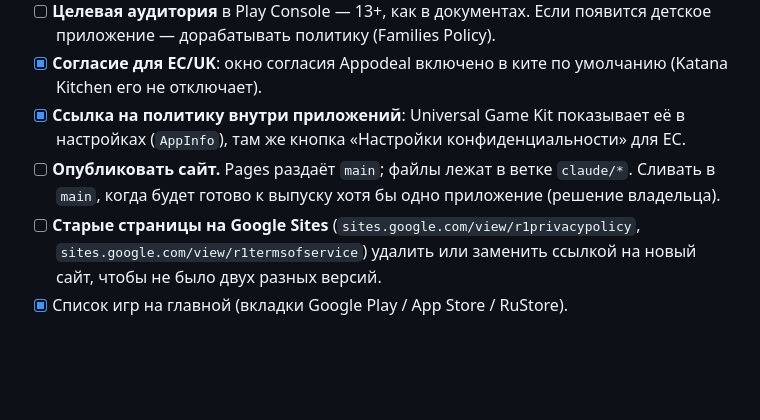
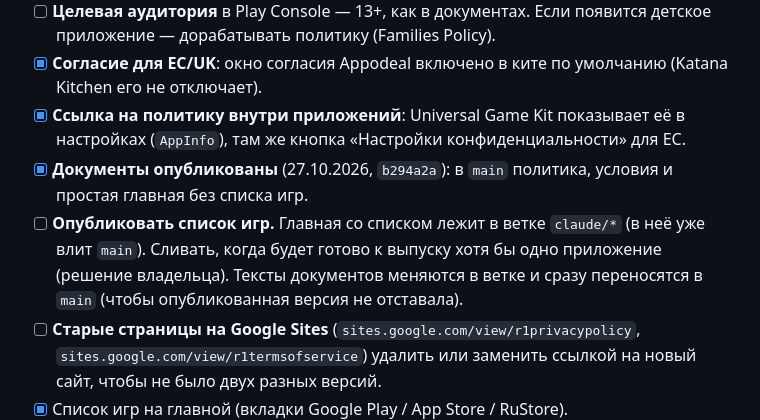
Before and after one commit to MrsVasili/MrsVasili.github.io, a Markdown page: CLAUDE.md, the part around the change. Drawn GitHub-style; blank space fills up the shorter version.

Commit message:
CLAUDE.md: documents published, games list waits for a release
Co-Authored-By: Claude Opus 5.5 <noreply@anthropic.com>
Claude-Session: https://claude.ai/code/session_01Rxot8xKxnLncAsohXzg4h6

```diff
--- a/CLAUDE.md
+++ b/CLAUDE.md
@@ -65,7 +65,8 @@
 - [ ] **Целевая аудитория** в Play Console — 13+, как в документах. Если появится детское приложение — дорабатывать политику (Families Policy).
 - [x] **Согласие для ЕС/UK**: окно согласия Appodeal включено в ките по умолчанию (Katana Kitchen его не отключает).
 - [x] **Ссылка на политику внутри приложений**: Universal Game Kit показывает её в настройках (`AppInfo`), там же кнопка «Настройки конфиденциальности» для ЕС.
-- [ ] **Опубликовать сайт.** Pages раздаёт `main`; файлы лежат в ветке `claude/*`. Сливать в `main`, когда будет готово к выпуску хотя бы одно приложение (решение владельца).
+- [x] **Документы опубликованы** (27.10.2026, `b294a2a`): в `main` политика, условия и простая главная без списка игр.
+- [ ] **Опубликовать список игр.** Главная со списком лежит в ветке `claude/*` (в неё уже влит `main`). Сливать, когда будет готово к выпуску хотя бы одно приложение (решение владельца). Тексты документов меняются в ветке и сразу переносятся в `main` (чтобы опубликованная версия не отставала).
 - [ ] **Старые страницы на Google Sites** (`sites.google.com/view/r1privacypolicy`, `sites.google.com/view/r1termsofservice`) удалить или заменить ссылкой на новый сайт, чтобы не было двух разных версий.
 - [x] Список игр на главной (вкладки Google Play / App Store / RuStore).
 - [ ] **Katana Kitchen в `games.json`**: ссылки Google Play и RuStore заработают после публикации; id App Store добавить, когда появится; заменить временную иконку на иконку приложения.
```
